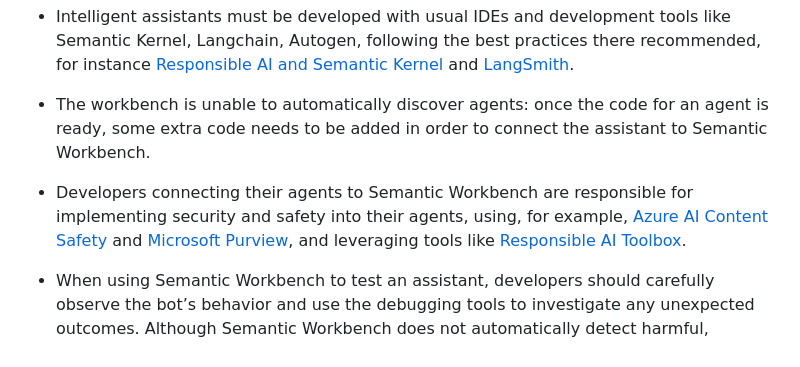
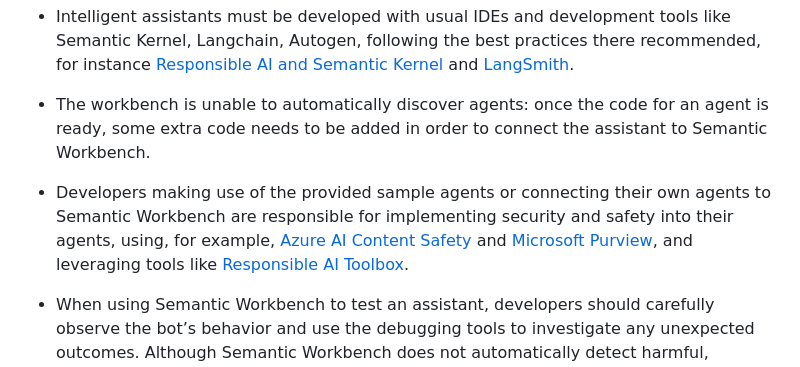
Before and after one commit to microsoft/semanticworkbench, a Markdown page: RESPONSIBLE_AI_FAQ.md, the part around the change. Rendered like a GitHub page.

Commit message:
Update RAI docs (#33)

```diff
--- a/RESPONSIBLE_AI_FAQ.md
+++ b/RESPONSIBLE_AI_FAQ.md
@@ -25,7 +25,7 @@ Developers can use any of preferred technology and connect their bots to Semanti
 
 - The workbench is unable to automatically discover agents: once the code for an agent is ready, some extra code needs to be added in order to connect the assistant to Semantic Workbench.
 
-- Developers connecting their agents to Semantic Workbench are responsible for implementing security and safety into their agents, using, for example, [Azure AI Content Safety](https://azure.microsoft.com/eproducts/ai-services/ai-content-safety) and [Microsoft Purview](https://www.microsoft.com/security/business/microsoft-purview), and leveraging tools like [Responsible AI Toolbox](https://github.com/microsoft/responsible-ai-toolbox).
+- Developers making use of the provided sample agents or connecting their own agents to Semantic Workbench are responsible for implementing security and safety into their agents, using, for example, [Azure AI Content Safety](https://azure.microsoft.com/eproducts/ai-services/ai-content-safety) and [Microsoft Purview](https://www.microsoft.com/security/business/microsoft-purview), and leveraging tools like [Responsible AI Toolbox](https://github.com/microsoft/responsible-ai-toolbox).
 
 - When using Semantic Workbench to test an assistant, developers should carefully observe the bot’s behavior and use the debugging tools to investigate any unexpected outcomes. Although Semantic Workbench does not automatically detect harmful, inaccurate, or biased content, it enables developers to run and debug conversations, which helps identify and fix issues, improve the bot’s behavior, and edit prompts and code as necessary.
 
```
